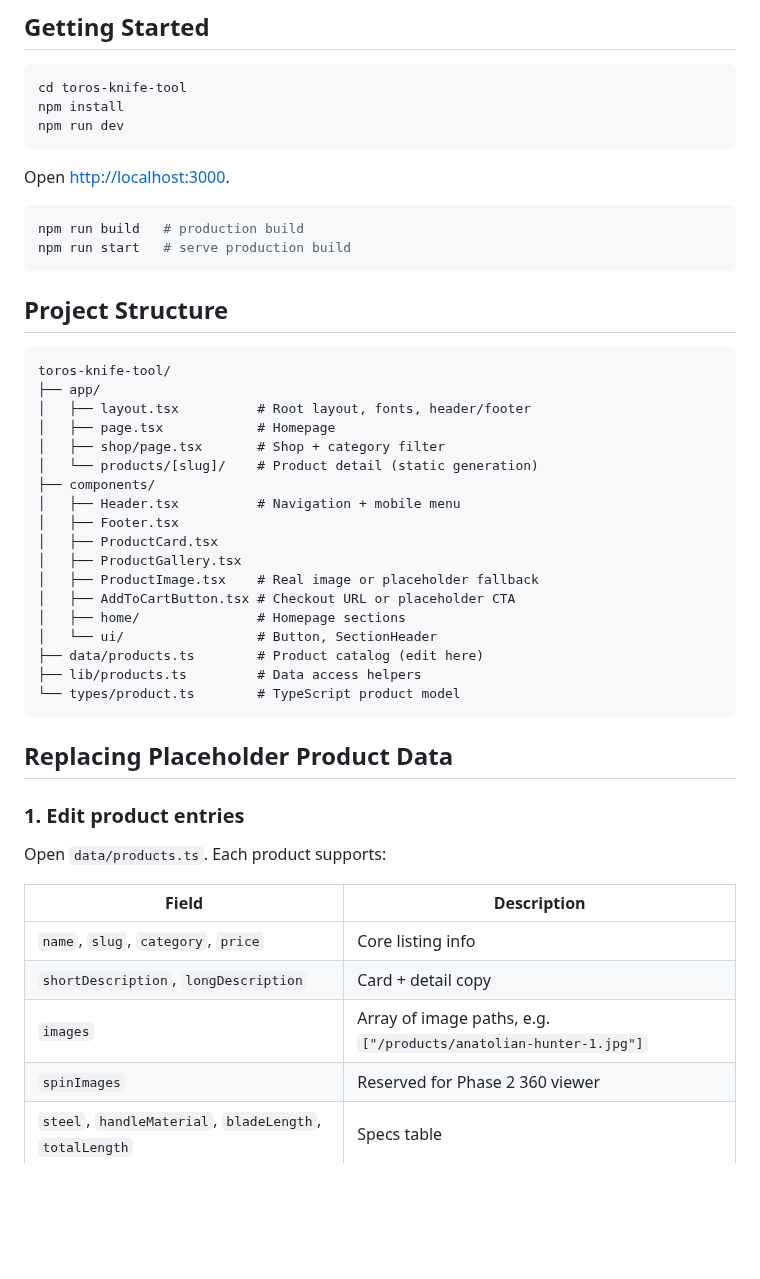
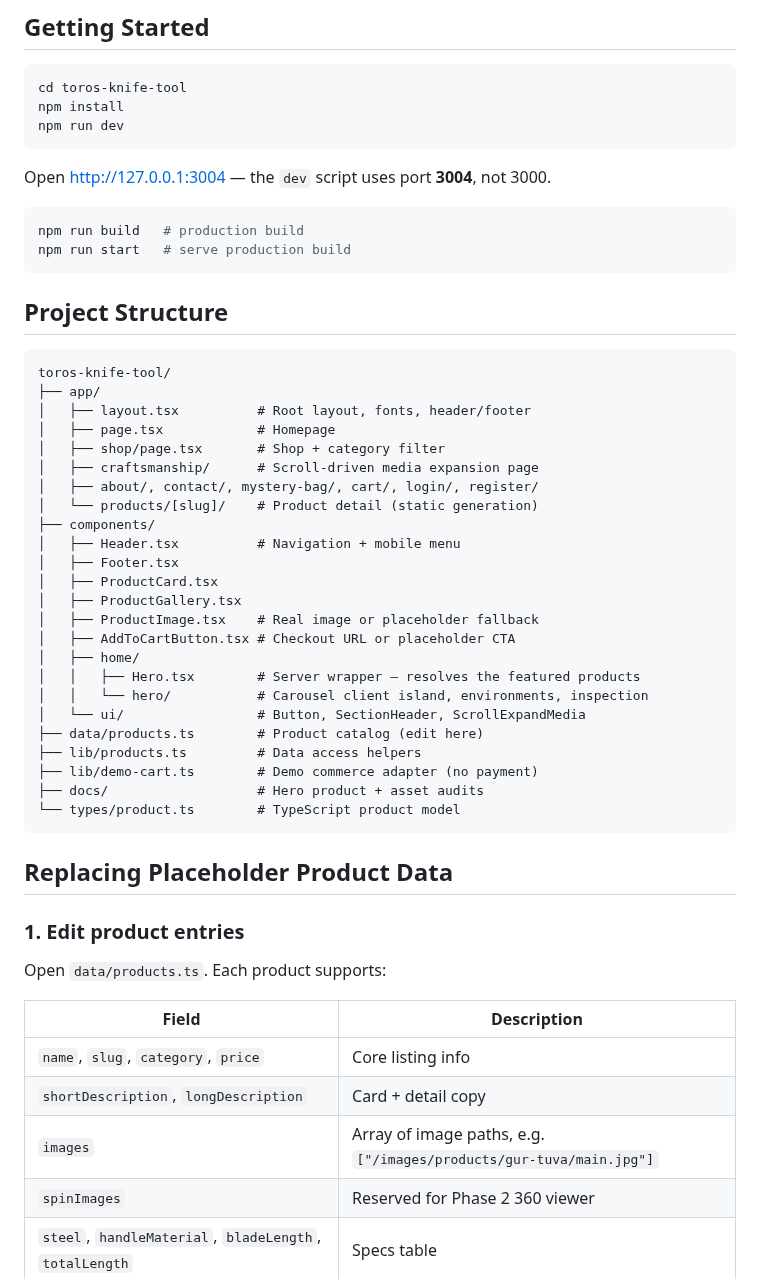
Before and after one commit to JackDelinsky/toros-knife-tool, a Markdown page: README.md, the part around one of its changes. GitHub-like rendering; blank space fills up the shorter version.

````diff
--- a/README.md
+++ b/README.md
@@ -52,7 +58,7 @@ npm install
 npm run dev
 ```
 
-Open [http://localhost:3000](http://localhost:3000).
+Open [http://127.0.0.1:3004](http://127.0.0.1:3004) — the `dev` script uses port **3004**, not 3000.
 
 ```bash
 npm run build   # production build
@@ -67,6 +73,8 @@ toros-knife-tool/
 │   ├── layout.tsx          # Root layout, fonts, header/footer
 │   ├── page.tsx            # Homepage
 │   ├── shop/page.tsx       # Shop + category filter
+│   ├── craftsmanship/      # Scroll-driven media expansion page
+│   ├── about/, contact/, mystery-bag/, cart/, login/, register/
 │   └── products/[slug]/    # Product detail (static generation)
 ├── components/
 │   ├── Header.tsx          # Navigation + mobile menu
@@ -75,10 +83,14 @@ toros-knife-tool/
 │   ├── ProductGallery.tsx
 │   ├── ProductImage.tsx    # Real image or placeholder fallback
 │   ├── AddToCartButton.tsx # Checkout URL or placeholder CTA
-│   ├── home/               # Homepage sections
-│   └── ui/                 # Button, SectionHeader
+│   ├── home/
+│   │   ├── Hero.tsx        # Server wrapper — resolves the featured products
+│   │   └── hero/           # Carousel client island, environments, inspection
+│   └── ui/                 # Button, SectionHeader, ScrollExpandMedia
 ├── data/products.ts        # Product catalog (edit here)
 ├── lib/products.ts         # Data access helpers
+├── lib/demo-cart.ts        # Demo commerce adapter (no payment)
+├── docs/                   # Hero product + asset audits
 └── types/product.ts        # TypeScript product model
 ```
 
@@ -92,7 +104,7 @@ Open `data/products.ts`. Each product supports:
 |-------|-------------|
 | `name`, `slug`, `category`, `price` | Core listing info |
 | `shortDescription`, `longDescription` | Card + detail copy |
-| `images` | Array of image paths, e.g. `["/products/anatolian-hunter-1.jpg"]` |
+| `images` | Array of image paths, e.g. `["/images/products/gur-tuva/main.jpg"]` |
 | `spinImages` | Reserved for Phase 2 360 viewer |
 | `steel`, `handleMaterial`, `bladeLength`, `totalLength` | Specs table |
 | `bestUses`, `tags` | Use-case badges |
````
Also changed, not shown: other parts of README.md (+33 -16 lines), docs/media/hero-inspect.png (added), docs/media/home-hero.png, 2 other files.
